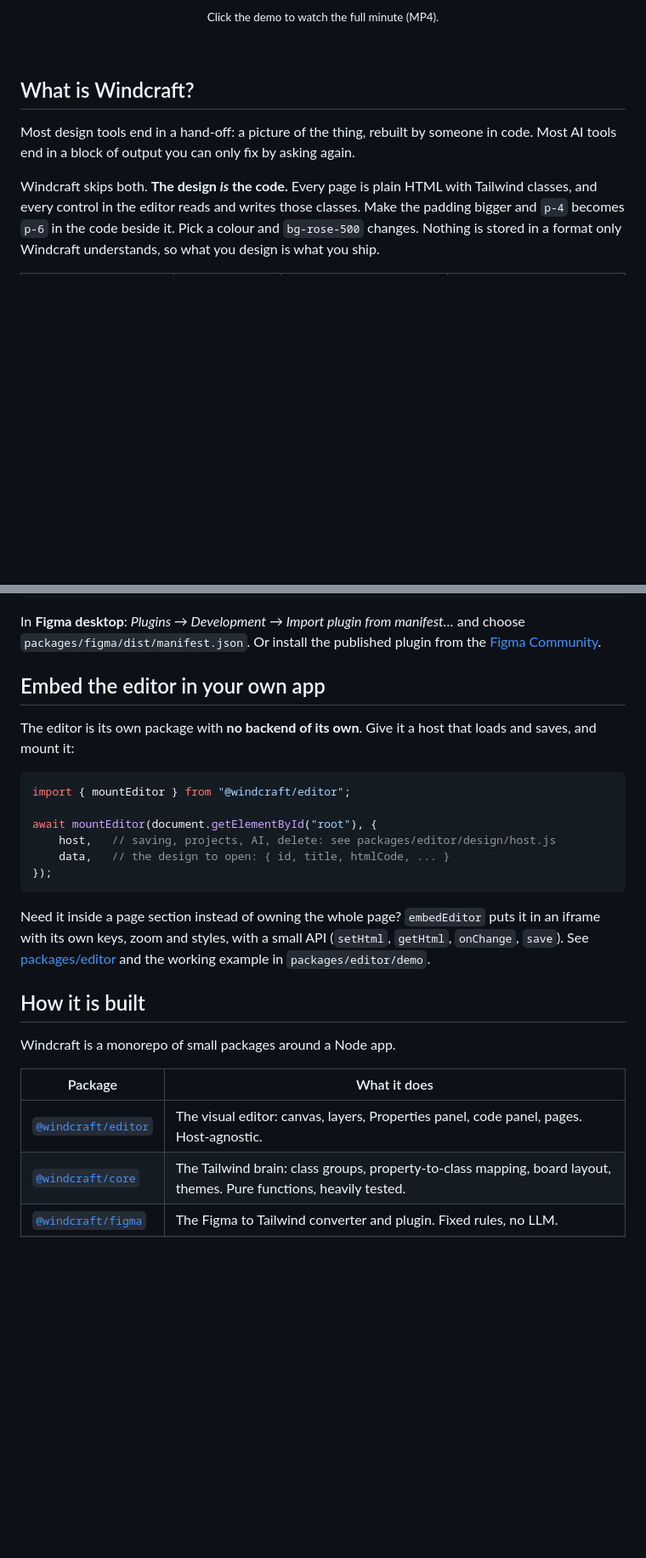
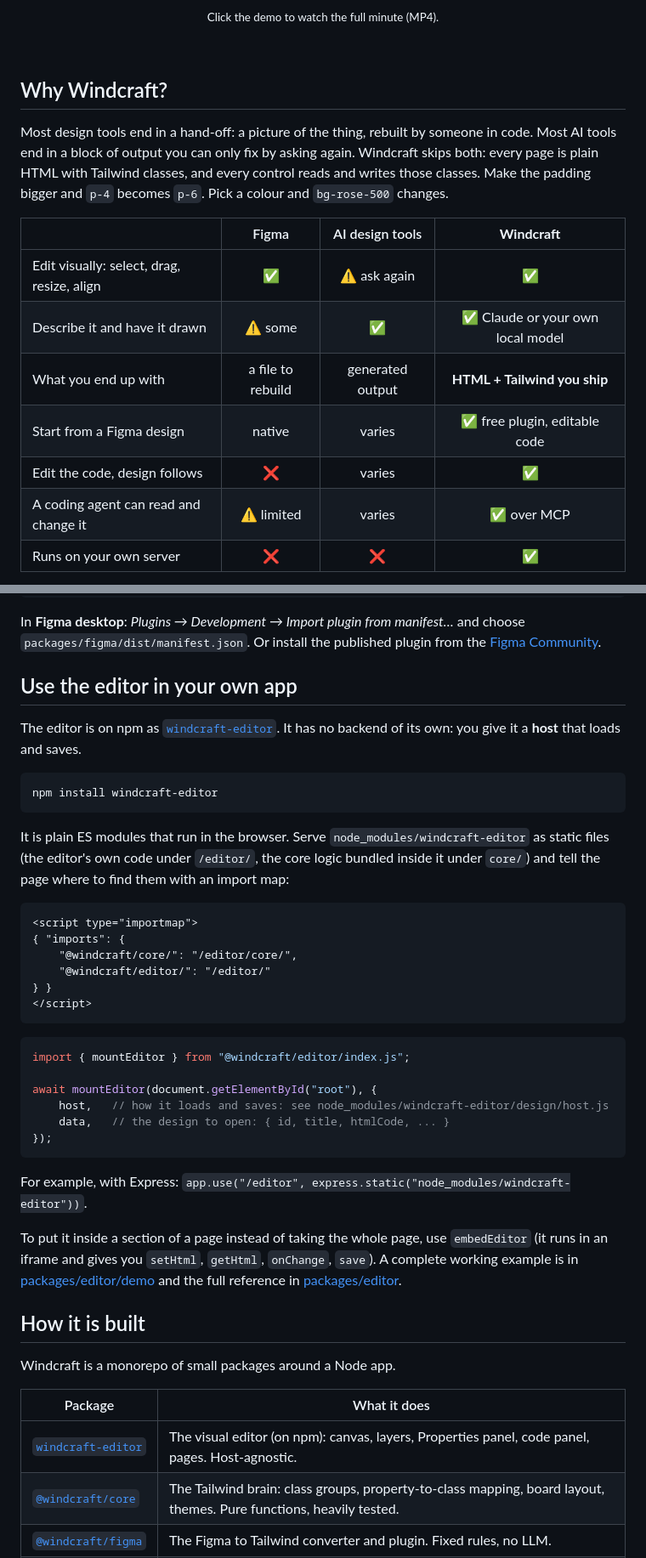
Before and after one commit to Tolaj/tailwind-ui-components, a Markdown page: README.md, 2 parts joined by grey strips. Shown at 85% size. Rendered like a GitHub page; blank space fills up the shorter version.

````diff
--- a/README.md
+++ b/README.md
@@ -26,9 +27,17 @@ Select, drag and style like Figma. Generate with AI. Hand the result to your cod
 
 <br>
 
-## What is Windcraft?
+## Why Windcraft?
 
-Most design tools end in a hand-off: a picture of the thing, rebuilt by someone in code. Most AI tools end in a block of output you can only fix by asking again.
+Most design tools end in a hand-off: a picture of the thing, rebuilt by someone in code. Most AI tools end in a block of output you can only fix by asking again. Windcraft skips both: every page is plain HTML with Tailwind classes, and every control reads and writes those classes. Make the padding bigger and `p-4` becomes `p-6`. Pick a colour and `bg-rose-500` changes.
 
-Windcraft skips both. **The design *is* the code.** Every page is plain HTML with Tailwind classes, and every control in the editor reads and writes those classes. Make the padding bigger and `p-4` becomes `p-6` in the code beside it. Pick a colour and `bg-rose-500` changes. Nothing is stored in a format only Windcraft understands, so what you design is what you ship.
+|  | Figma | AI design tools | **Windcraft** |
+|---|:---:|:---:|:---:|
+| Edit visually: select, drag, resize, align | ✅ | ⚠️ ask again | ✅ |
+| Describe it and have it drawn | ⚠️ some | ✅ | ✅ Claude or your own local model |
+| What you end up with | a file to rebuild | generated output | **HTML + Tailwind you ship** |
+| Start from a Figma design | native | varies | ✅ free plugin, editable code |
+| Edit the code, design follows | ❌ | varies | ✅ |
+| A coding agent can read and change it | ⚠️ limited | varies | ✅ over MCP |
+| Runs on your own server | ❌ | ❌ | ✅ |
 
@@ -135,20 +168,37 @@ npm run build -w @windcraft/figma
 
 In **Figma desktop**: *Plugins → Development → Import plugin from manifest…* and choose `packages/figma/dist/manifest.json`. Or install the published plugin from the [Figma Community](https://www.figma.com/community/plugin/1697363010304569719).
 
-## Embed the editor in your own app
+## Use the editor in your own app
 
-The editor is its own package with **no backend of its own**. Give it a host that loads and saves, and mount it:
+The editor is on npm as [`windcraft-editor`](https://www.npmjs.com/package/windcraft-editor). It has no backend of its own: you give it a **host** that loads and saves.
+
+```bash
+npm install windcraft-editor
+```
+
+It is plain ES modules that run in the browser. Serve `node_modules/windcraft-editor` as static files (the editor's own code under `/editor/`, the core logic bundled inside it under `core/`) and tell the page where to find them with an import map:
+
+```html
+<script type="importmap">
+{ "imports": {
+    "@windcraft/core/": "/editor/core/",
+    "@windcraft/editor/": "/editor/"
+} }
+</script>
+```
 
 ```js
-import { mountEditor } from "@windcraft/editor";
+import { mountEditor } from "@windcraft/editor/index.js";
 
 await mountEditor(document.getElementById("root"), {
-    host,   // saving, projects, AI, delete: see packages/editor/design/host.js
+    host,   // how it loads and saves: see node_modules/windcraft-editor/design/host.js
     data,   // the design to open: { id, title, htmlCode, ... }
 });
 ```
 
-Need it inside a page section instead of owning the whole page? `embedEditor` puts it in an iframe with its own keys, zoom and styles, with a small API (`setHtml`, `getHtml`, `onChange`, `save`). See [packages/editor](packages/editor/README.md) and the working example in `packages/editor/demo`.
+For example, with Express: `app.use("/editor", express.static("node_modules/windcraft-editor"))`.
+
+To put it inside a section of a page instead of taking the whole page, use `embedEditor` (it runs in an iframe and gives you `setHtml`, `getHtml`, `onChange`, `save`). A complete working example is in [packages/editor/demo](packages/editor/demo) and the full reference in [packages/editor](packages/editor/README.md).
 
 ## How it is built
 
@@ -156,7 +206,7 @@ Windcraft is a monorepo of small packages around a Node app.
 
 | Package | What it does |
 |---|---|
-| [`@windcraft/editor`](packages/editor) | The visual editor: canvas, layers, Properties panel, code panel, pages. Host-agnostic. |
+| [`windcraft-editor`](packages/editor) | The visual editor (on npm): canvas, layers, Properties panel, code panel, pages. Host-agnostic. |
 | [`@windcraft/core`](packages/core) | The Tailwind brain: class groups, property-to-class mapping, board layout, themes. Pure functions, heavily tested. |
 | [`@windcraft/figma`](packages/figma) | The Figma to Tailwind converter and plugin. Fixed rules, no LLM. |
 | [`@windcraft/mcp`](packages/mcp) | The MCP protocol for Express, with nothing about what the tools do. |
````
Also changed, not shown: other parts of README.md (+88 -51 lines), packages/editor/README.md (+8 -4 lines), docs/media/code.png (added), docs/media/editor.png (added), docs/media/layers.png (added), docs/media/responsive.png (added), docs/media/selection.png (added), 4 other files.
